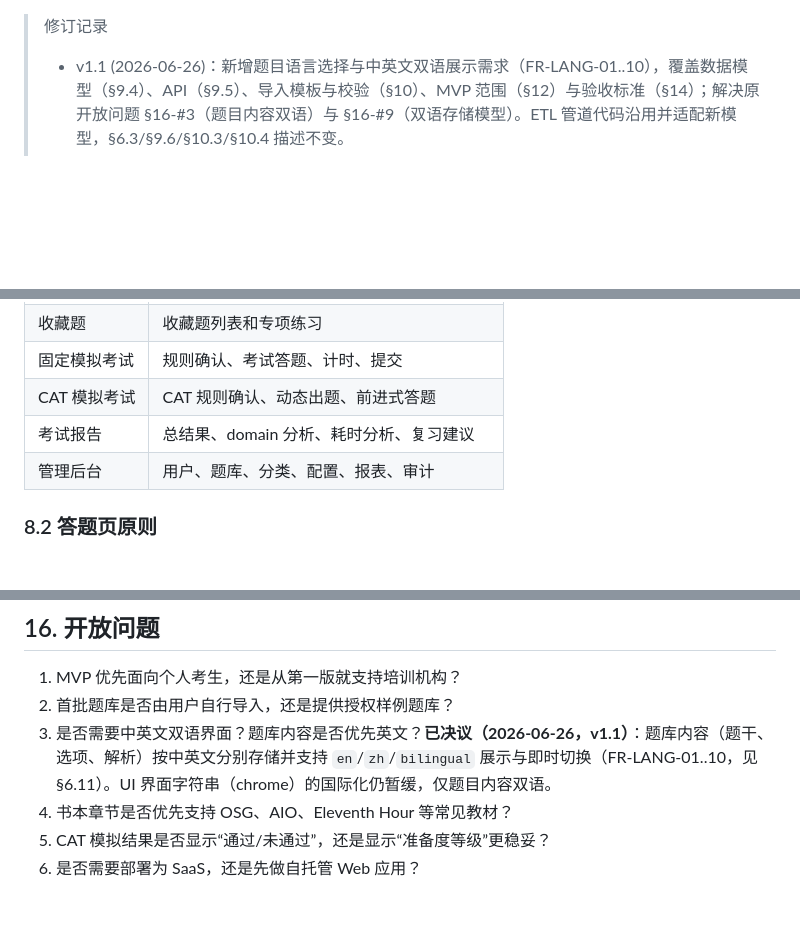
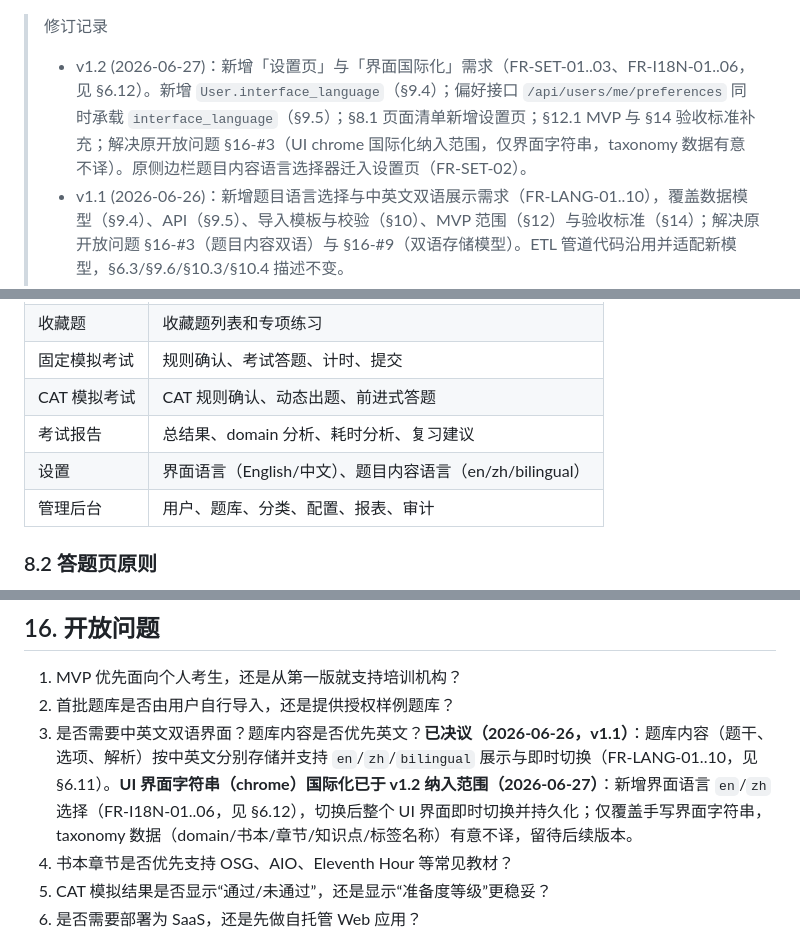
Before and after one commit to johnfu-ai/cissp_exam_practice_system, a Markdown page: docs/CISSP_EXAM_PRACTICE_SYSTEM_PRD.md, 3 parts joined by grey strips. Rendered like a GitHub page; blank space fills up the shorter version.

```diff
--- a/docs/CISSP_EXAM_PRACTICE_SYSTEM_PRD.md
+++ b/docs/CISSP_EXAM_PRACTICE_SYSTEM_PRD.md
@@ -7,6 +7,7 @@
 目标文件：`docs/CISSP_EXAM_PRACTICE_SYSTEM_PRD.md`
 
 > 修订记录
+> - v1.2 (2026-06-27)：新增「设置页」与「界面国际化」需求（FR-SET-01..03、FR-I18N-01..06，见 §6.12）。新增 `User.interface_language`（§9.4）；偏好接口 `/api/users/me/preferences` 同时承载 `interface_language`（§9.5）；§8.1 页面清单新增设置页；§12.1 MVP 与 §14 验收标准补充；解决原开放问题 §16-#3（UI chrome 国际化纳入范围，仅界面字符串，taxonomy 数据有意不译）。原侧边栏题目内容语言选择器迁入设置页（FR-SET-02）。
 > - v1.1 (2026-06-26)：新增题目语言选择与中英文双语展示需求（FR-LANG-01..10），覆盖数据模型（§9.4）、API（§9.5）、导入模板与校验（§10）、MVP 范围（§12）与验收标准（§14）；解决原开放问题 §16-#3（题目内容双语）与 §16-#9（双语存储模型）。ETL 管道代码沿用并适配新模型，§6.3/§9.6/§10.3/§10.4 描述不变。
 > - v1.0 (2026-06-21)：初版。
 
@@ -416,6 +437,7 @@ ETL 管道将一个外部数据集（一个目录，含 `manifest.json` + 题目
 | 固定模拟考试 | 规则确认、考试答题、计时、提交 |
 | CAT 模拟考试 | CAT 规则确认、动态出题、前进式答题 |
 | 考试报告 | 总结果、domain 分析、耗时分析、复习建议 |
+| 设置 | 界面语言（English/中文）、题目内容语言（en/zh/bilingual） |
 | 管理后台 | 用户、题库、分类、配置、报表、审计 |
 
 ### 8.2 答题页原则
@@ -802,7 +829,7 @@ MVP 可采用规则驱动加简化能力估计：
 
 1. MVP 优先面向个人考生，还是从第一版就支持培训机构？
 2. 首批题库是否由用户自行导入，还是提供授权样例题库？
-3. 是否需要中英文双语界面？题库内容是否优先英文？**已决议（2026-06-26，v1.1）**：题库内容（题干、选项、解析）按中英文分别存储并支持 `en`/`zh`/`bilingual` 展示与即时切换（FR-LANG-01..10，见 §6.11）。UI 界面字符串（chrome）的国际化仍暂缓，仅题目内容双语。
+3. 是否需要中英文双语界面？题库内容是否优先英文？**已决议（2026-06-26，v1.1）**：题库内容（题干、选项、解析）按中英文分别存储并支持 `en`/`zh`/`bilingual` 展示与即时切换（FR-LANG-01..10，见 §6.11）。**UI 界面字符串（chrome）国际化已于 v1.2 纳入范围（2026-06-27）**：新增界面语言 `en`/`zh` 选择（FR-I18N-01..06，见 §6.12），切换后整个 UI 界面即时切换并持久化；仅覆盖手写界面字符串，taxonomy 数据（domain/书本/章节/知识点/标签名称）有意不译，留待后续版本。
 4. 书本章节是否优先支持 OSG、AIO、Eleventh Hour 等常见教材？
 5. CAT 模拟结果是否显示“通过/未通过”，还是显示“准备度等级”更稳妥？
 6. 是否需要部署为 SaaS，还是先做自托管 Web 应用？
```
Also changed, not shown: other parts of docs/CISSP_EXAM_PRACTICE_SYSTEM_PRD.md (+29 -4 lines).
